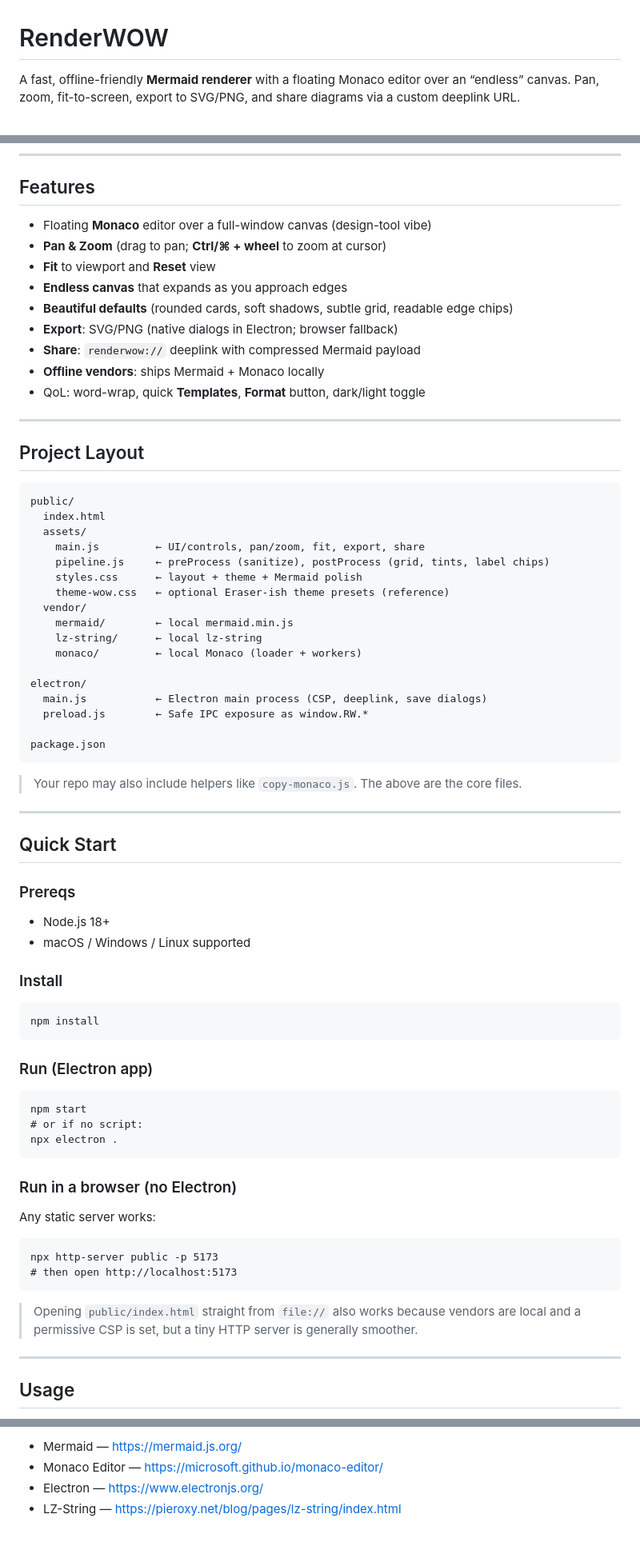
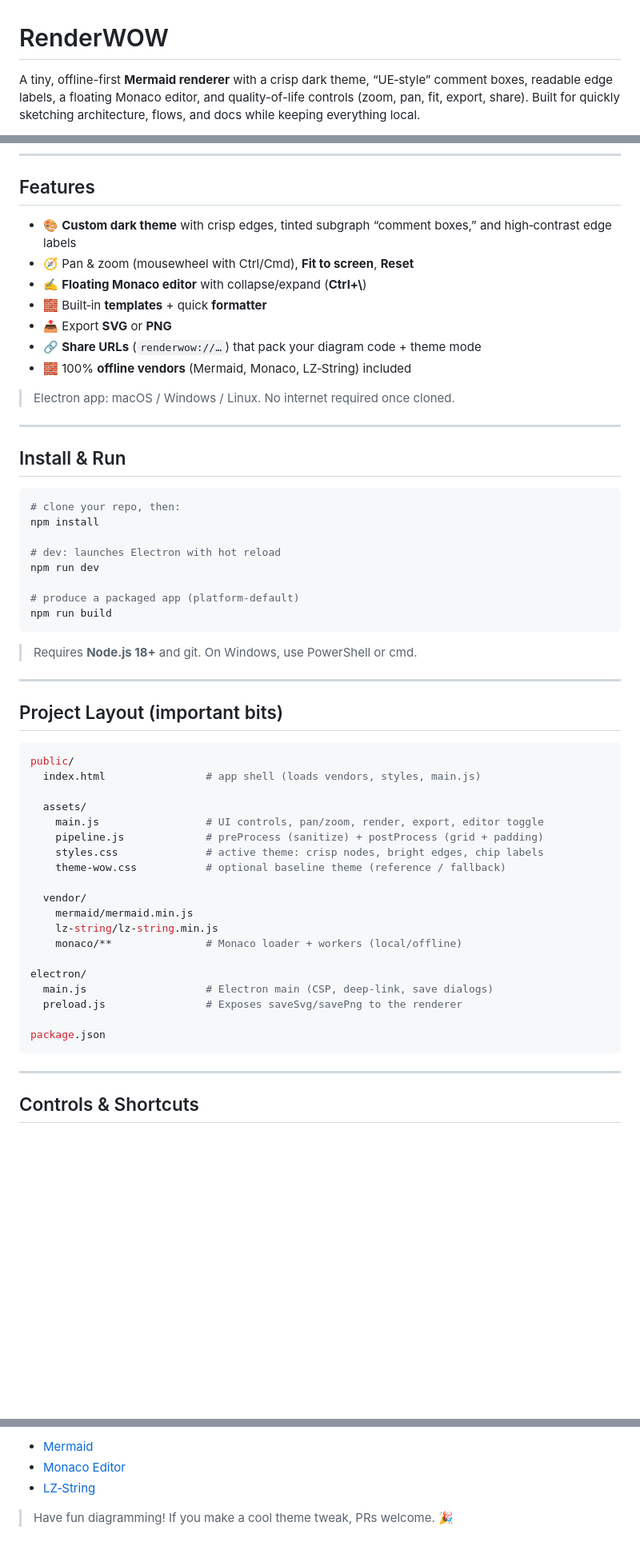
Before and after one commit to JeremyGits/RenderWOW, a Markdown page: README.md, 3 parts joined by grey strips. Shown: that part at 80% size. GitHub-like rendering; blank space fills up the shorter version.

````diff
--- a/README.md
+++ b/README.md
@@ -1,4 +1,4 @@
 # RenderWOW
 
-A fast, offline-friendly **Mermaid renderer** with a floating Monaco editor over an “endless” canvas. Pan, zoom, fit-to-screen, export to SVG/PNG, and share diagrams via a custom deeplink URL.
+A tiny, offline-first **Mermaid renderer** with a crisp dark theme, “UE‑style” comment boxes, readable edge labels, a floating Monaco editor, and quality-of-life controls (zoom, pan, fit, export, share). Built for quickly sketching architecture, flows, and docs while keeping everything local.
 
@@ -8,68 +8,60 @@ Paste Mermaid → press **Ctrl/⌘ + S** → get a polished, pannable diagram yo
 
 ## Features
 
-- Floating **Monaco** editor over a full-window canvas (design-tool vibe)
-- **Pan & Zoom** (drag to pan; **Ctrl/⌘ + wheel** to zoom at cursor)
-- **Fit** to viewport and **Reset** view
-- **Endless canvas** that expands as you approach edges
-- **Beautiful defaults** (rounded cards, soft shadows, subtle grid, readable edge chips)
-- **Export**: SVG/PNG (native dialogs in Electron; browser fallback)
-- **Share**: `renderwow://` deeplink with compressed Mermaid payload
-- **Offline vendors**: ships Mermaid + Monaco locally
-- QoL: word-wrap, quick **Templates**, **Format** button, dark/light toggle
+- 🎨 **Custom dark theme** with crisp edges, tinted subgraph “comment boxes,” and high‑contrast edge labels
+- 🧭 Pan & zoom (mousewheel with Ctrl/Cmd), **Fit to screen**, **Reset**
+- ✍️ **Floating Monaco editor** with collapse/expand (**Ctrl+\\**)
+- 🧱 Built‑in **templates** + quick **formatter**
+- 📤 Export **SVG** or **PNG**
+- 🔗 **Share URLs** (`renderwow://…`) that pack your diagram code + theme mode
+- 🧱 100% **offline vendors** (Mermaid, Monaco, LZ‑String) included
+
+> Electron app: macOS / Windows / Linux. No internet required once cloned.
 
 ---
 
-## Project Layout
+## Install & Run
 
-    public/
-      index.html
-      assets/
-        main.js         ← UI/controls, pan/zoom, fit, export, share
-        pipeline.js     ← preProcess (sanitize), postProcess (grid, tints, label chips)
-        styles.css      ← layout + theme + Mermaid polish
-        theme-wow.css   ← optional Eraser-ish theme presets (reference)
-      vendor/
-        mermaid/        ← local mermaid.min.js
-        lz-string/      ← local lz-string
-        monaco/         ← local Monaco (loader + workers)
+```bash
+# clone your repo, then:
+npm install
 
-    electron/
-      main.js           ← Electron main process (CSP, deeplink, save dialogs)
-      preload.js        ← Safe IPC exposure as window.RW.*
+# dev: launches Electron with hot reload
+npm run dev
 
-    package.json
+# produce a packaged app (platform-default)
+npm run build
+```
 
-> Your repo may also include helpers like `copy-monaco.js`. The above are the core files.
+> Requires **Node.js 18+** and git. On Windows, use PowerShell or cmd.
 
 ---
 
-## Quick Start
+## Project Layout (important bits)
 
-### Prereqs
-- Node.js 18+
-- macOS / Windows / Linux supported
+```bash
+public/
+  index.html                # app shell (loads vendors, styles, main.js)
 
-### Install
+  assets/
+    main.js                 # UI controls, pan/zoom, render, export, editor toggle
+    pipeline.js             # preProcess (sanitize) + postProcess (grid + padding)
+    styles.css              # active theme: crisp nodes, bright edges, chip labels
+    theme-wow.css           # optional baseline theme (reference / fallback)
 
-    npm install
+  vendor/
+    mermaid/mermaid.min.js
+    lz-string/lz-string.min.js
+    monaco/**               # Monaco loader + workers (local/offline)
 
-### Run (Electron app)
+electron/
+  main.js                   # Electron main (CSP, deep-link, save dialogs)
+  preload.js                # Exposes saveSvg/savePng to the renderer
 
-    npm start
-    # or if no script:
-    npx electron .
-
-### Run in a browser (no Electron)
-
-Any static server works:
-
-    npx http-server public -p 5173
-    # then open http://localhost:5173
-
-> Opening `public/index.html` straight from `file://` also works because vendors are local and a permissive CSP is set, but a tiny HTTP server is generally smoother.
+package.json
+```
 
 ---
 
-## Usage
+## Controls & Shortcuts
 
@@ -179,5 +323,6 @@ MIT — do whatever, just keep the copyright notice.
 
-- Mermaid — https://mermaid.js.org/
-- Monaco Editor — https://microsoft.github.io/monaco-editor/
-- Electron — https://www.electronjs.org/
-- LZ-String — https://pieroxy.net/blog/pages/lz-string/index.html
+- [Mermaid](https://mermaid.js.org/)
+- [Monaco Editor](https://microsoft.github.io/monaco-editor/)
+- [LZ‑String](https://pieroxy.net/blog/pages/lz-string/)
+
+> Have fun diagramming! If you make a cool theme tweak, PRs welcome. 🎉
````
Also changed, not shown: other parts of README.md (+233 -81 lines).
